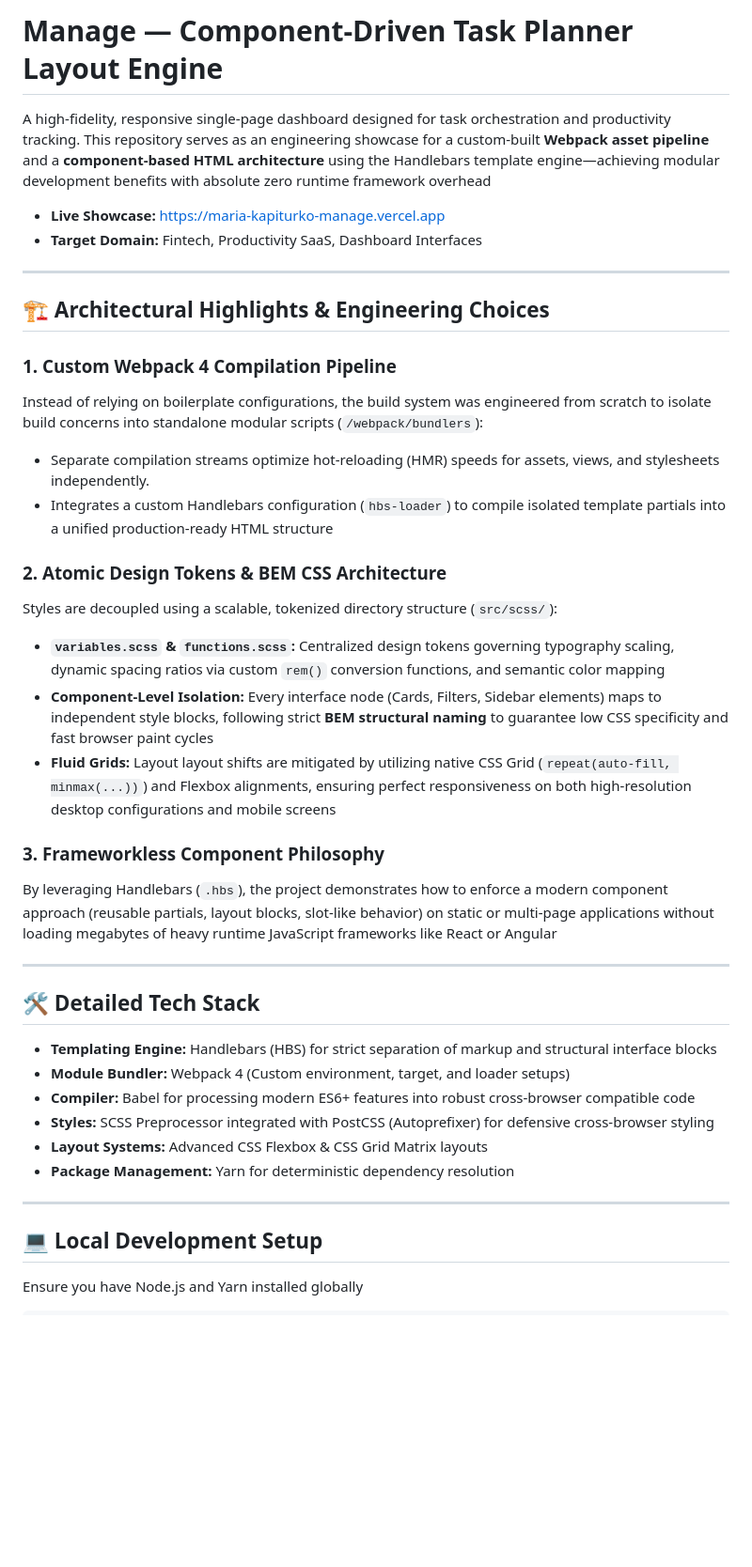
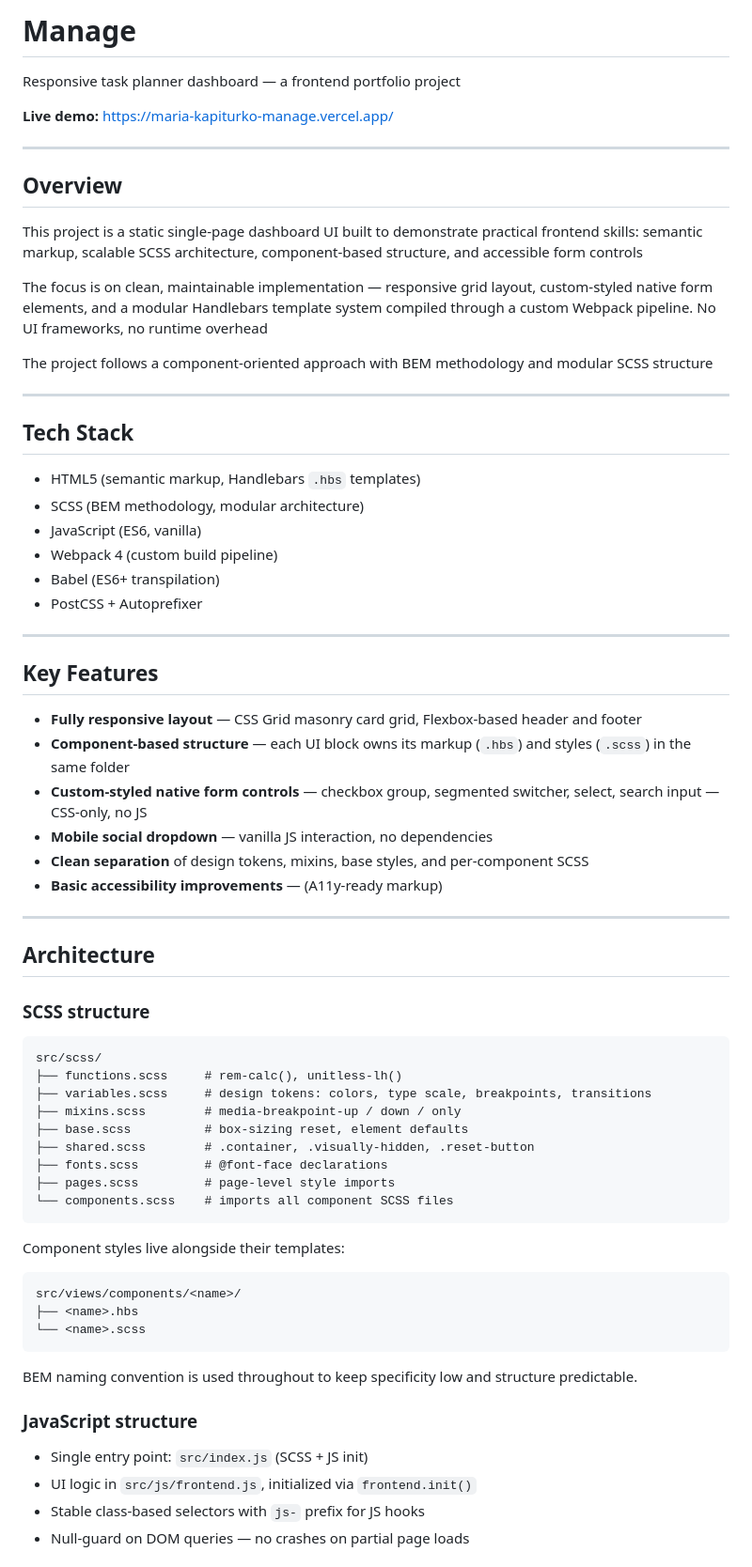
Before and after one commit to taracamary/manage-site, a Markdown page: README.md, the part around one of its changes. Shown at 94% size. GitHub-like rendering; blank space fills up the shorter version.

Commit message:
docs: upgrade README

````diff
--- a/README.md
+++ b/README.md
@@ -1,41 +1,73 @@
-# Manage — Component-Driven Task Planner Layout Engine
+# Manage
 
-A high-fidelity, responsive single-page dashboard designed for task orchestration and productivity tracking. This repository serves as an engineering showcase for a custom-built **Webpack asset pipeline** and a **component-based HTML architecture** using the Handlebars template engine—achieving modular development benefits with absolute zero runtime framework overhead
+Responsive task planner dashboard — a frontend portfolio project
 
-* **Live Showcase:** https://maria-kapiturko-manage.vercel.app
-* **Target Domain:** Fintech, Productivity SaaS, Dashboard Interfaces
+**Live demo:** [https://maria-kapiturko-manage.vercel.app/](https://maria-kapiturko-manage.vercel.app/)
 
 ---
 
-## 🏗️ Architectural Highlights & Engineering Choices
+## Overview
 
-### 1. Custom Webpack 4 Compilation Pipeline
-Instead of relying on boilerplate configurations, the build system was engineered from scratch to isolate build concerns into standalone modular scripts (`/webpack/bundlers`):
-* Separate compilation streams optimize hot-reloading (HMR) speeds for assets, views, and stylesheets independently.
-* Integrates a custom Handlebars configuration (`hbs-loader`) to compile isolated template partials into a unified production-ready HTML structure
+This project is a static single-page dashboard UI built to demonstrate practical frontend skills: semantic markup, scalable SCSS architecture, component-based structure, and accessible form controls
 
-### 2. Atomic Design Tokens & BEM CSS Architecture
-Styles are decoupled using a scalable, tokenized directory structure (`src/scss/`):
-* **`variables.scss` & `functions.scss`:** Centralized design tokens governing typography scaling, dynamic spacing ratios via custom `rem()` conversion functions, and semantic color mapping
-* **Component-Level Isolation:** Every interface node (Cards, Filters, Sidebar elements) maps to independent style blocks, following strict **BEM structural naming** to guarantee low CSS specificity and fast browser paint cycles
-* **Fluid Grids:** Layout layout shifts are mitigated by utilizing native CSS Grid (`repeat(auto-fill, minmax(...))`) and Flexbox alignments, ensuring perfect responsiveness on both high-resolution desktop configurations and mobile screens
+The focus is on clean, maintainable implementation — responsive grid layout, custom-styled native form elements, and a modular Handlebars template system compiled through a custom Webpack pipeline. No UI frameworks, no runtime overhead
 
-### 3. Frameworkless Component Philosophy
-By leveraging Handlebars (`.hbs`), the project demonstrates how to enforce a modern component approach (reusable partials, layout blocks, slot-like behavior) on static or multi-page applications without loading megabytes of heavy runtime JavaScript frameworks like React or Angular
+The project follows a component-oriented approach with BEM methodology and modular SCSS structure
 
 ---
 
-## 🛠️ Detailed Tech Stack
+## Tech Stack
 
-* **Templating Engine:** Handlebars (HBS) for strict separation of markup and structural interface blocks
-* **Module Bundler:** Webpack 4 (Custom environment, target, and loader setups)
-* **Compiler:** Babel for processing modern ES6+ features into robust cross-browser compatible code
-* **Styles:** SCSS Preprocessor integrated with PostCSS (Autoprefixer) for defensive cross-browser styling
-* **Layout Systems:** Advanced CSS Flexbox & CSS Grid Matrix layouts
-* **Package Management:** Yarn for deterministic dependency resolution
+- HTML5 (semantic markup, Handlebars `.hbs` templates)
+- SCSS (BEM methodology, modular architecture)
+- JavaScript (ES6, vanilla)
+- Webpack 4 (custom build pipeline)
+- Babel (ES6+ transpilation)
+- PostCSS + Autoprefixer
 
 ---
 
-## 💻 Local Development Setup
+## Key Features
 
-Ensure you have Node.js and Yarn installed globally
+- **Fully responsive layout** — CSS Grid masonry card grid, Flexbox-based header and footer
+- **Component-based structure** — each UI block owns its markup (`.hbs`) and styles (`.scss`) in the same folder
+- **Custom-styled native form controls** — checkbox group, segmented switcher, select, search input — CSS-only, no JS
+- **Mobile social dropdown** — vanilla JS interaction, no dependencies
+- **Clean separation** of design tokens, mixins, base styles, and per-component SCSS
+- **Basic accessibility improvements** — (A11y-ready markup)
+
+---
+
+## Architecture
+
+### SCSS structure
+
+```
+src/scss/
+├── functions.scss     # rem-calc(), unitless-lh()
+├── variables.scss     # design tokens: colors, type scale, breakpoints, transitions
+├── mixins.scss        # media-breakpoint-up / down / only
+├── base.scss          # box-sizing reset, element defaults
+├── shared.scss        # .container, .visually-hidden, .reset-button
+├── fonts.scss         # @font-face declarations
+├── pages.scss         # page-level style imports
+└── components.scss    # imports all component SCSS files
+```
+
+Component styles live alongside their templates:
+
+```
+src/views/components/<name>/
+├── <name>.hbs
+└── <name>.scss
+```
+
+BEM naming convention is used throughout to keep specificity low and structure predictable.
+
+### JavaScript structure
+
+- Single entry point: `src/index.js` (SCSS + JS init)
+- UI logic in `src/js/frontend.js`, initialized via `frontend.init()`
+- Stable class-based selectors with `js-` prefix for JS hooks
+- Null-guard on DOM queries — no crashes on partial page loads
+
````
Also changed, not shown: other parts of README.md (+45 -12 lines).
